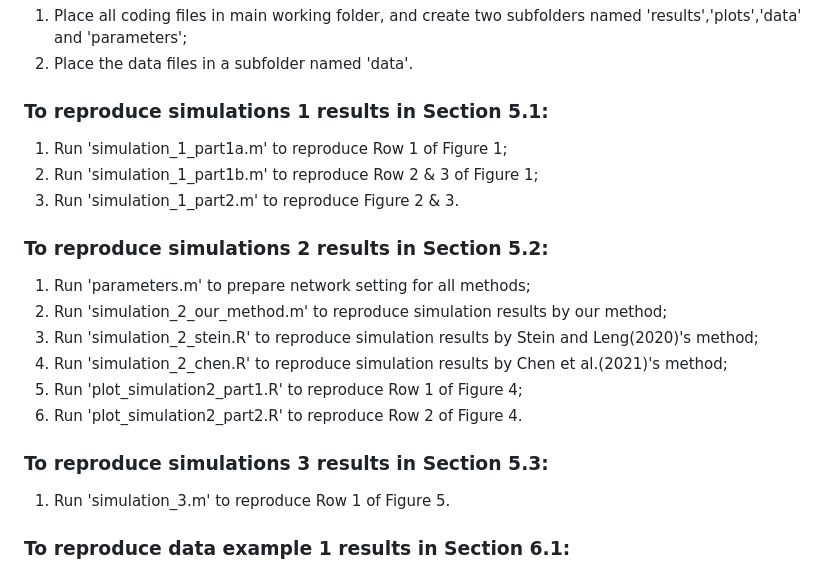
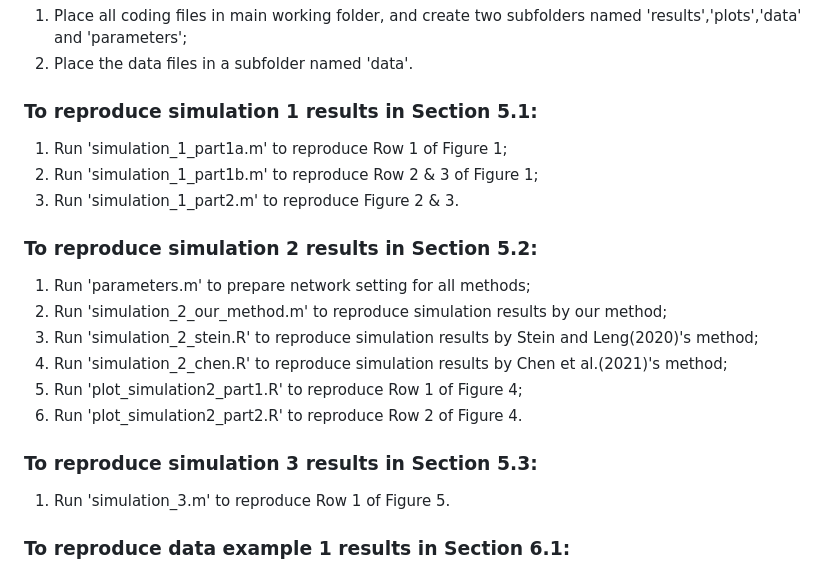
Before and after one commit to MjiaShao/L2-beta-model, a Markdown page: README.md, the part around the change. GitHub-like rendering.

```diff
--- a/README.md
+++ b/README.md
@@ -40,13 +40,13 @@ Before running our code, please:
 1. Place all coding files in main working folder, and create two subfolders named 'results','plots','data' and 'parameters';
 2. Place the data files in a subfolder named 'data'.
 
-<h3>To reproduce simulations 1 results in Section 5.1:</h3>
+<h3>To reproduce simulation 1 results in Section 5.1:</h3>
 
 1. Run 'simulation_1_part1a.m' to reproduce Row 1 of Figure 1;
 2. Run 'simulation_1_part1b.m' to reproduce Row 2 & 3 of Figure 1;
 2. Run 'simulation_1_part2.m' to reproduce Figure 2 & 3.
 
-<h3>To reproduce simulations 2 results in Section 5.2:</h3>
+<h3>To reproduce simulation 2 results in Section 5.2:</h3>
 
 1. Run 'parameters.m' to prepare network setting for all methods;
 2. Run 'simulation_2_our_method.m' to reproduce simulation results by our method;
@@ -55,7 +55,7 @@ Before running our code, please:
 5. Run 'plot_simulation2_part1.R' to reproduce Row 1 of Figure 4;
 6. Run 'plot_simulation2_part2.R' to reproduce Row 2 of Figure 4.
 
-<h3>To reproduce simulations 3 results in Section 5.3:</h3>
+<h3>To reproduce simulation 3 results in Section 5.3:</h3>
 
 1. Run 'simulation_3.m' to reproduce Row 1 of Figure 5.
 
```
